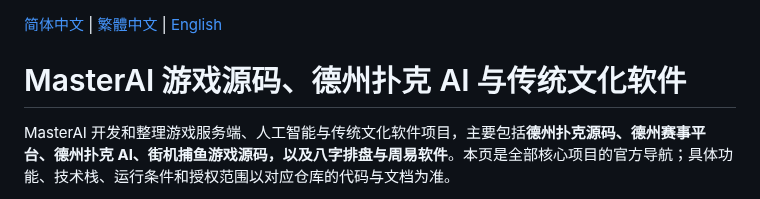
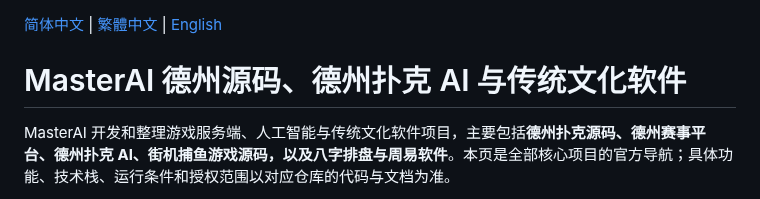
Before and after one commit to masterai-top/masterai-top, a Markdown page: README.md, the part around the change. Rendered like a GitHub page.

```diff
--- a/README.md
+++ b/README.md
@@ -1,6 +1,6 @@
 [简体中文](README.md) | [繁體中文](README.zh-TW.md) | [English](README.en.md)
 
-# MasterAI 游戏源码、德州扑克 AI 与传统文化软件
+# MasterAI 德州源码、德州扑克 AI 与传统文化软件
 
 MasterAI 开发和整理游戏服务端、人工智能与传统文化软件项目，主要包括**德州扑克源码、德州赛事平台、德州扑克 AI、街机捕鱼游戏源码，以及八字排盘与周易软件**。本页是全部核心项目的官方导航；具体功能、技术栈、运行条件和授权范围以对应仓库的代码与文档为准。
 
```
